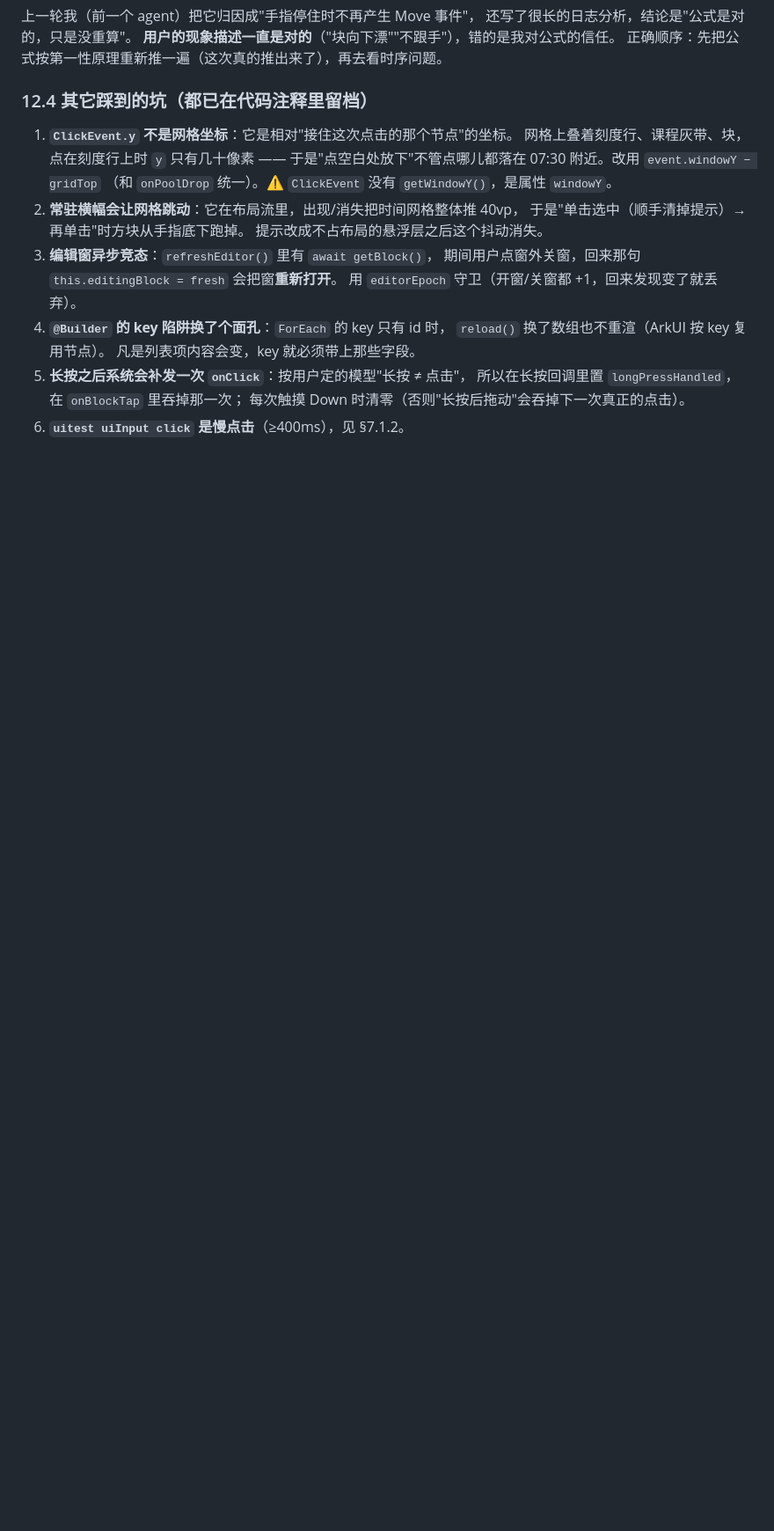
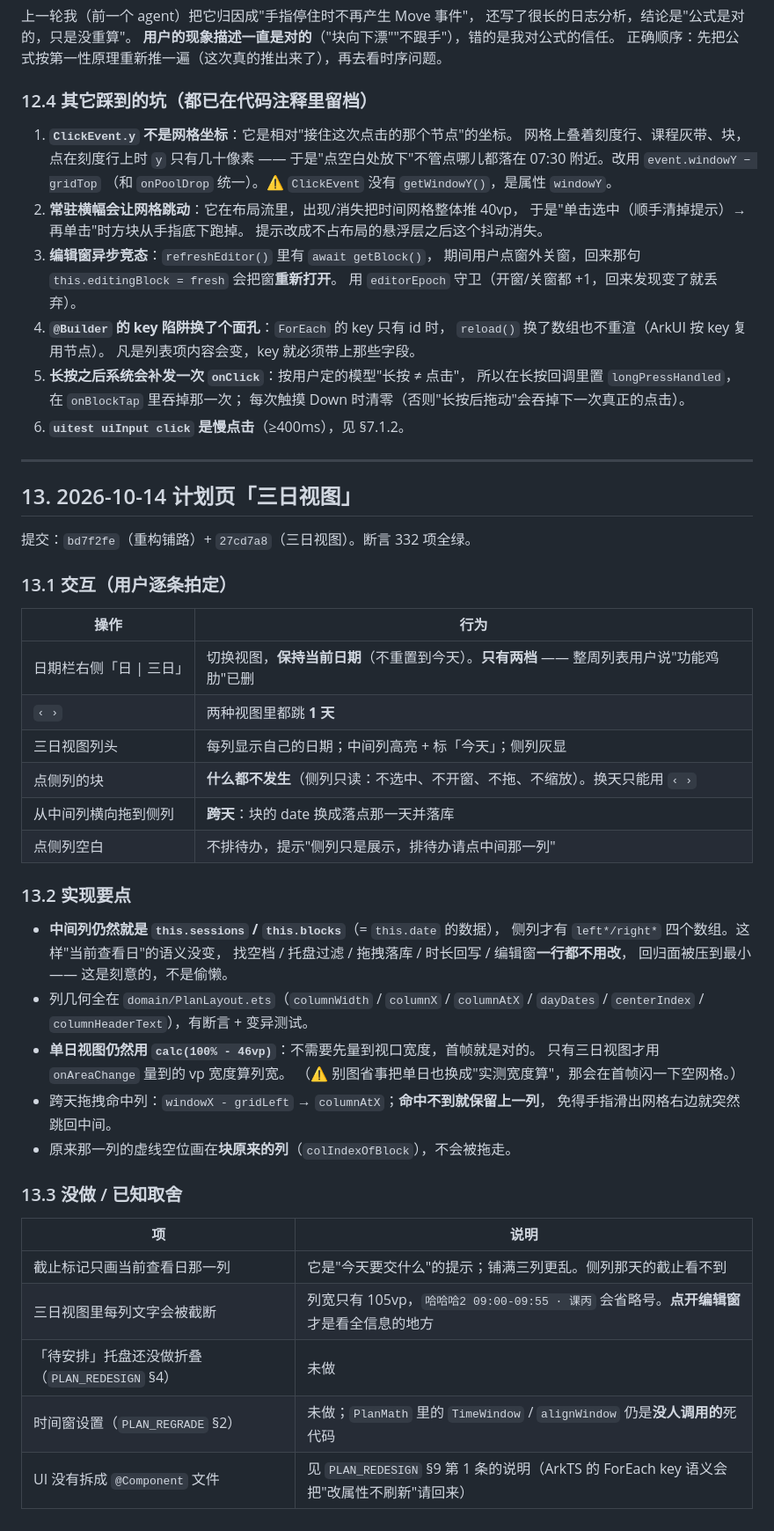
Before and after one commit to Chemica-real/classout, a Markdown page: HANDOFF.md, the part around one of its changes. Shown at 88% size. Rendered like a GitHub page; blank space fills up the shorter version.

Commit message:
文档：记录三日视图已实现（交互表 / 实现要点 / 已知取舍），并把 PLAN_REDESIGN 的整周视图彻底划掉

```diff
--- a/HANDOFF.md
+++ b/HANDOFF.md
@@ -772,3 +782,45 @@ cp /tmp/pm.bak entry/src/main/ets/domain/PlanMath.ets
    所以在长按回调里置 `longPressHandled`，在 `onBlockTap` 里吞掉那一次；
    每次触摸 Down 时清零（否则"长按后拖动"会吞掉下一次真正的点击）。
 6. **`uitest uiInput click` 是慢点击**（≥400ms），见 §7.1.2。
+
+---
+
+## 13. 2026-10-14 计划页「三日视图」
+
+提交：`bd7f2fe`（重构铺路）+ `27cd7a8`（三日视图）。断言 332 项全绿。
+
+### 13.1 交互（用户逐条拍定）
+
+| 操作 | 行为 |
+|---|---|
+| 日期栏右侧「日 \| 三日」 | 切换视图，**保持当前日期**（不重置到今天）。**只有两档** —— 整周列表用户说"功能鸡肋"已删 |
+| `‹ ›` | 两种视图里都跳 **1 天** |
+| 三日视图列头 | 每列显示自己的日期；中间列高亮 + 标「今天」；侧列灰显 |
+| 点侧列的块 | **什么都不发生**（侧列只读：不选中、不开窗、不拖、不缩放）。换天只能用 `‹ ›` |
+| 从中间列横向拖到侧列 | **跨天**：块的 date 换成落点那一天并落库 |
+| 点侧列空白 | 不排待办，提示"侧列只是展示，排待办请点中间那一列" |
+
+### 13.2 实现要点
+
+- **中间列仍然就是 `this.sessions` / `this.blocks`**（= `this.date` 的数据），
+  侧列才有 `left*/right*` 四个数组。这样"当前查看日"的语义没变，
+  找空档 / 托盘过滤 / 拖拽落库 / 时长回写 / 编辑窗**一行都不用改**，
+  回归面被压到最小 —— 这是刻意的，不是偷懒。
+- 列几何全在 `domain/PlanLayout.ets`（`columnWidth` / `columnX` / `columnAtX` /
+  `dayDates` / `centerIndex` / `columnHeaderText`），有断言 + 变异测试。
+- **单日视图仍然用 `calc(100% - 46vp)`**：不需要先量到视口宽度，首帧就是对的。
+  只有三日视图才用 `onAreaChange` 量到的 vp 宽度算列宽。
+  （⚠️ 别图省事把单日也换成"实测宽度算"，那会在首帧闪一下空网格。）
+- 跨天拖拽命中列：`windowX - gridLeft` → `columnAtX`；**命中不到就保留上一列**，
+  免得手指滑出网格右边就突然跳回中间。
+- 原来那一列的虚线空位画在**块原来的列**（`colIndexOfBlock`），不会被拖走。
+
+### 13.3 没做 / 已知取舍
+
+| 项 | 说明 |
+|---|---|
+| 截止标记只画当前查看日那一列 | 它是"今天要交什么"的提示；铺满三列更乱。侧列那天的截止看不到 |
+| 三日视图里每列文字会被截断 | 列宽只有 105vp，`哈哈哈2 09:00-09:55 · 课丙` 会省略号。**点开编辑窗**才是看全信息的地方 |
+| 「待安排」托盘还没做折叠（`PLAN_REDESIGN` §4） | 未做 |
+| 时间窗设置（`PLAN_REGRADE` §2） | 未做；`PlanMath` 里的 `TimeWindow` / `alignWindow` 仍是**没人调用的**死代码 |
+| UI 没有拆成 `@Component` 文件 | 见 `PLAN_REDESIGN` §9 第 1 条的说明（ArkTS 的 ForEach key 语义会把"改属性不刷新"请回来） |
```
Also changed, not shown: other parts of HANDOFF.md (+13 -3 lines), PLAN_REDESIGN.md (+23 -5 lines).
